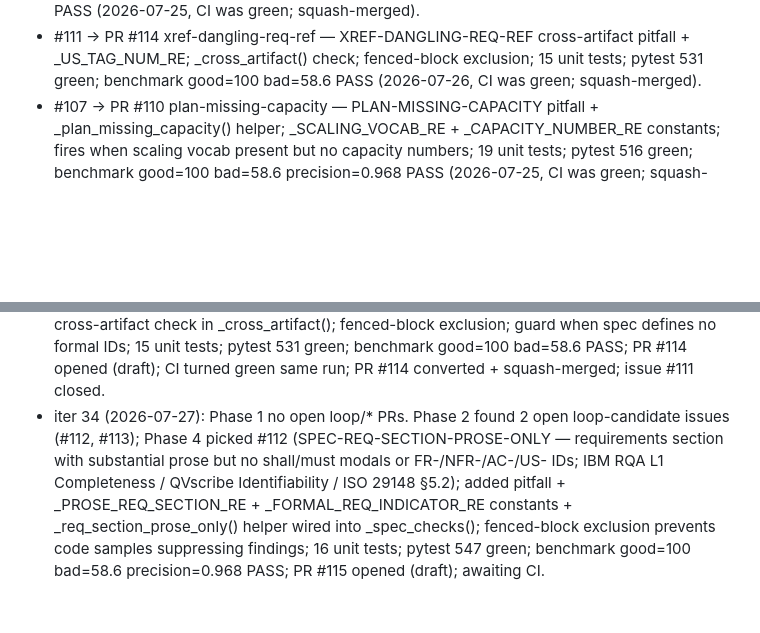
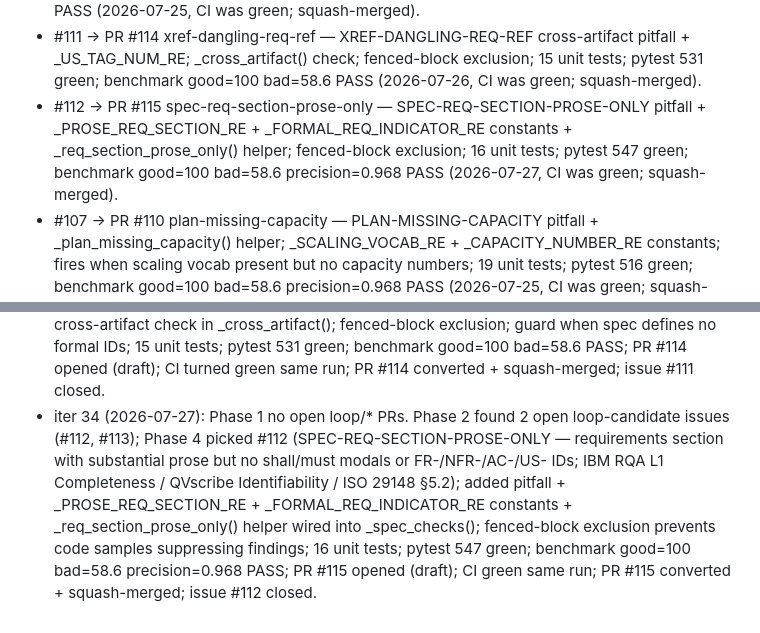
Before and after one commit to hansraj316/sdd-grader, a Markdown page: reports/IMPROVEMENT-STATE.md, 2 parts joined by grey strips. GitHub-like rendering; blank space fills up the shorter version.

```diff
--- a/reports/IMPROVEMENT-STATE.md
+++ b/reports/IMPROVEMENT-STATE.md
@@ -92,6 +92,7 @@ Tessl, and Spec-Kit extensions/presets.)
 - #105 → PR #108 tasks-untraced-task — TASKS-UNTRACED-TASK pitfall + _tasks_untraced_task() helper; fenced-block exclusion; applies only to tasks artifacts; fixture T001/T002 updated with [US1] tag; 15 unit tests; pytest 478 green; benchmark good=100 bad=58.6 PASS (2026-07-24, CI was green; squash-merged).
 - #106 → PR #109 spec-future-tense-req — SPEC-FUTURE-TENSE-REQ pitfall + _future_tense_req() helper; _FUTURE_TENSE_RE constant; reuses _strict_req_mask()/_MANDATORY_MODAL_RE; skips mixed normative statements (shall/must on same line); 19 unit tests; pytest 497 green; benchmark good=100 bad=58.6 precision=0.968 PASS (2026-07-25, CI was green; squash-merged).
 - #111 → PR #114 xref-dangling-req-ref — XREF-DANGLING-REQ-REF cross-artifact pitfall + _US_TAG_NUM_RE; _cross_artifact() check; fenced-block exclusion; 15 unit tests; pytest 531 green; benchmark good=100 bad=58.6 PASS (2026-07-26, CI was green; squash-merged).
+- #112 → PR #115 spec-req-section-prose-only — SPEC-REQ-SECTION-PROSE-ONLY pitfall + _PROSE_REQ_SECTION_RE + _FORMAL_REQ_INDICATOR_RE constants + _req_section_prose_only() helper; fenced-block exclusion; 16 unit tests; pytest 547 green; benchmark good=100 bad=58.6 precision=0.968 PASS (2026-07-27, CI was green; squash-merged).
 - #107 → PR #110 plan-missing-capacity — PLAN-MISSING-CAPACITY pitfall + _plan_missing_capacity() helper; _SCALING_VOCAB_RE + _CAPACITY_NUMBER_RE constants; fires when scaling vocab present but no capacity numbers; 19 unit tests; pytest 516 green; benchmark good=100 bad=58.6 precision=0.968 PASS (2026-07-25, CI was green; squash-merged same run).
 
 ## Blocked
@@ -229,4 +230,4 @@ Tessl, and Spec-Kit extensions/presets.)
 - iter 31 (2026-07-24): Phase 1 merged PR #108 (issue #105 closed, CI was green; converted draft → ready + squash-merged via MCP). Phase 2 found 2 open loop-candidate issues (#106, #107); Phase 4 picked #106 (SPEC-FUTURE-TENSE-REQ — requirement lines using future-tense "will be"/"would be" instead of normative "shall"/"must"; enforceability defect distinct from REQ-WEAK-DIRECTIVE's optionality defect; ISO 29148 §5.2.5, Canon, MAQA); added pitfall + _future_tense_req() helper + _FUTURE_TENSE_RE constant; reuses _strict_req_mask()/_MANDATORY_MODAL_RE; skips mixed normative statements; 19 unit tests; pytest 497 green; benchmark good=100 bad=58.6 precision=0.968 PASS; PR #109 opened (draft); issue #106 commented.
 - iter 32 (2026-07-25): Phase 1 merged PR #109 (issue #106 closed, CI was green; converted draft → ready + squash-merged via MCP). Phase 2 found 1 open loop-candidate issue (#107); Phase 4 picked #107 (PLAN-MISSING-CAPACITY — deployment plans that mention scaling vocab but state no concrete capacity numbers; Tessl spec-first + ISO/IEC 25010 Capacity §4.2.1.2); added pitfall + _plan_missing_capacity() helper + _SCALING_VOCAB_RE + _CAPACITY_NUMBER_RE constants; guard: fires only when scaling vocab present; silent when any capacity number (digit + resource unit) found; 19 unit tests; pytest 516 green; benchmark good=100 bad=58.6 precision=0.968 PASS; PR #110 opened (draft); CI turned green same run; PR #110 converted + squash-merged; issue #107 closed.
 - iter 33 (2026-07-26): Phase 1 no open loop/* PRs. Phase 2 found 0 open loop-candidate issues → Phase 3: fanned 3 parallel research agents (SARIF/traceability, INVEST/Kiro/MAQA/Canon, Tessl/OpenSpec/Spec-Kit); filed 3 new issues (#111 XREF-DANGLING-REQ-REF, #112 SPEC-REQ-SECTION-PROSE-ONLY, #113 PLAN-THIRD-PARTY-NO-FALLBACK). Phase 4 picked #111 (XREF-DANGLING-REQ-REF — task line references a [US#]/FR-/NFR-/AC-/US- ID not defined in spec.md; ISO 29148 bidirectional traceability); added pitfall + _US_TAG_NUM_RE constant + cross-artifact check in _cross_artifact(); fenced-block exclusion; guard when spec defines no formal IDs; 15 unit tests; pytest 531 green; benchmark good=100 bad=58.6 PASS; PR #114 opened (draft); CI turned green same run; PR #114 converted + squash-merged; issue #111 closed.
-- iter 34 (2026-07-27): Phase 1 no open loop/* PRs. Phase 2 found 2 open loop-candidate issues (#112, #113); Phase 4 picked #112 (SPEC-REQ-SECTION-PROSE-ONLY — requirements section with substantial prose but no shall/must modals or FR-/NFR-/AC-/US- IDs; IBM RQA L1 Completeness / QVscribe Identifiability / ISO 29148 §5.2); added pitfall + _PROSE_REQ_SECTION_RE + _FORMAL_REQ_INDICATOR_RE constants + _req_section_prose_only() helper wired into _spec_checks(); fenced-block exclusion prevents code samples suppressing findings; 16 unit tests; pytest 547 green; benchmark good=100 bad=58.6 precision=0.968 PASS; PR #115 opened (draft); awaiting CI.
+- iter 34 (2026-07-27): Phase 1 no open loop/* PRs. Phase 2 found 2 open loop-candidate issues (#112, #113); Phase 4 picked #112 (SPEC-REQ-SECTION-PROSE-ONLY — requirements section with substantial prose but no shall/must modals or FR-/NFR-/AC-/US- IDs; IBM RQA L1 Completeness / QVscribe Identifiability / ISO 29148 §5.2); added pitfall + _PROSE_REQ_SECTION_RE + _FORMAL_REQ_INDICATOR_RE constants + _req_section_prose_only() helper wired into _spec_checks(); fenced-block exclusion prevents code samples suppressing findings; 16 unit tests; pytest 547 green; benchmark good=100 bad=58.6 precision=0.968 PASS; PR #115 opened (draft); CI green same run; PR #115 converted + squash-merged; issue #112 closed.
```
Also changed, not shown: other parts of reports/IMPROVEMENT-STATE.md (+3 -3 lines).
